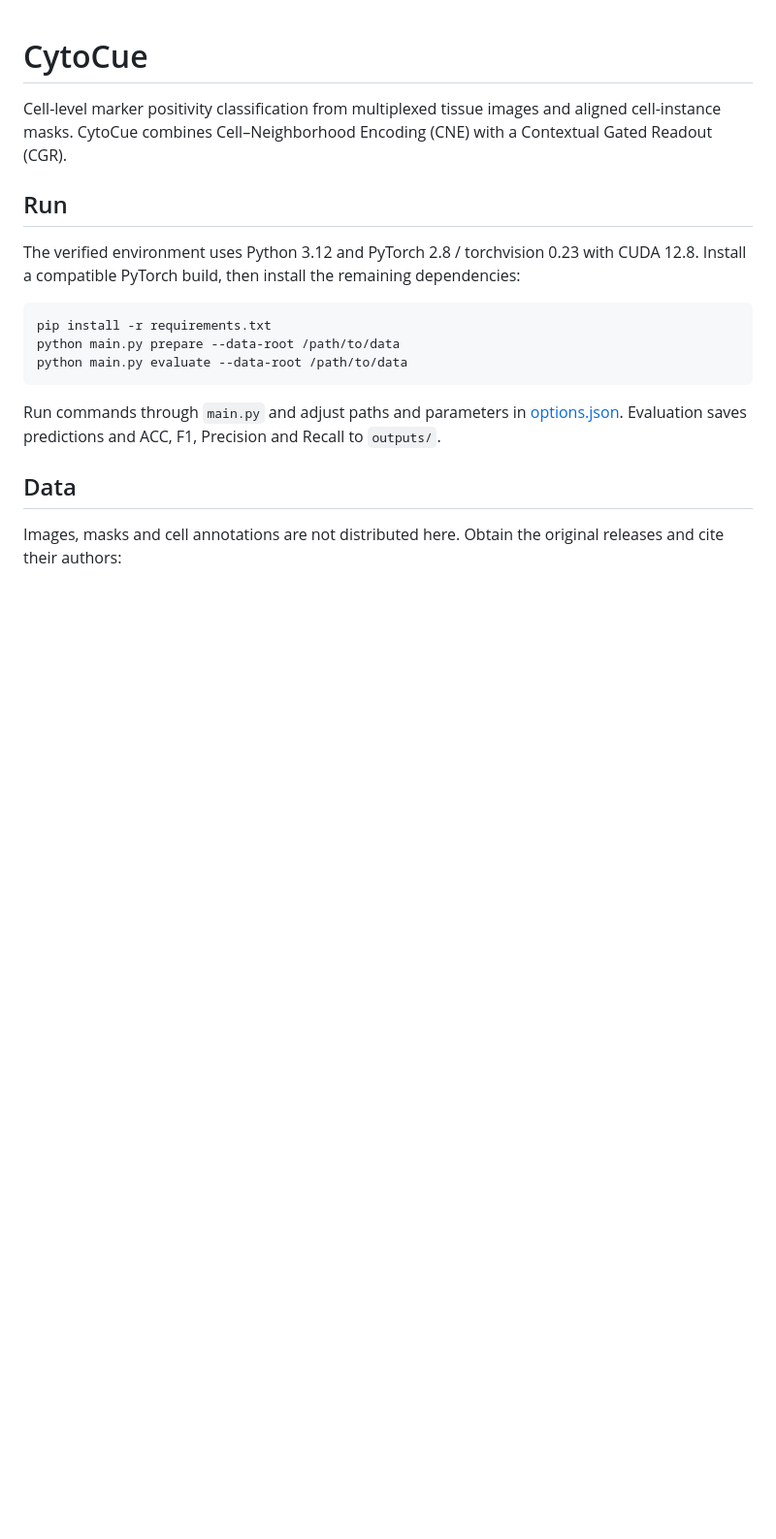
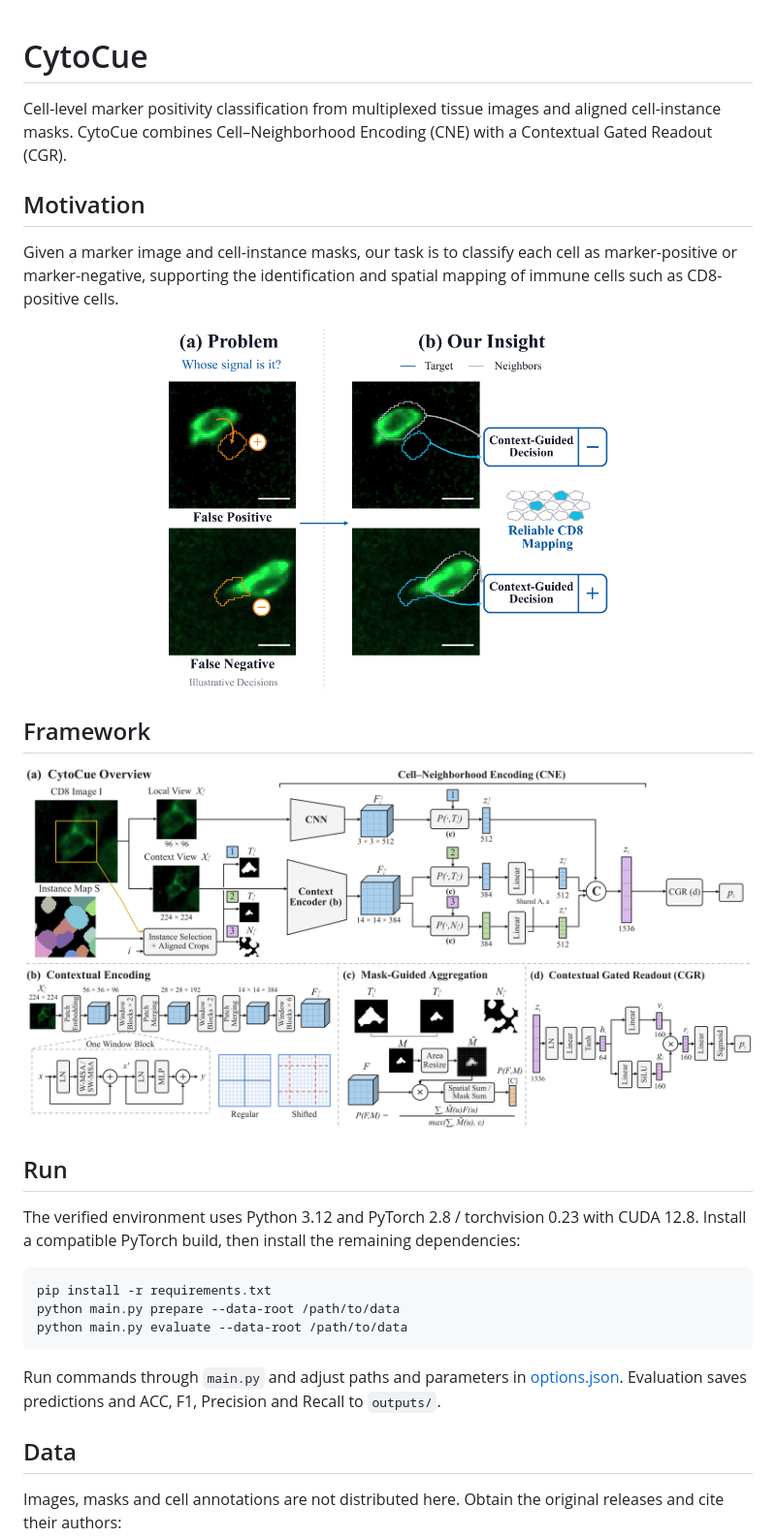
Before and after one commit to Evan-HDU24/CytoCue, a Markdown page: README.md, the part around the change. Shown at 97% size. GitHub-like rendering; pictures changed too: assets/framework.png (added), assets/motivation.png (added); blank space fills up the shorter version.

Commit message:
Add motivation and framework figures to README

```diff
--- a/README.md
+++ b/README.md
@@ -1,6 +1,18 @@
 # CytoCue
 
 Cell-level marker positivity classification from multiplexed tissue images and aligned cell-instance masks. CytoCue combines Cell–Neighborhood Encoding (CNE) with a Contextual Gated Readout (CGR).
+
+## Motivation
+
+Given a marker image and cell-instance masks, our task is to classify each cell as marker-positive or marker-negative, supporting the identification and spatial mapping of immune cells such as CD8-positive cells.
+
+<p align="center">
+  <a href="assets/motivation.png"><img src="assets/motivation.png" alt="Motivation for cell-level immune marker positivity classification" width="460"></a>
+</p>
+
+## Framework
+
+[![CytoCue framework](assets/framework.png)](assets/framework.png)
 
 ## Run
 
```
